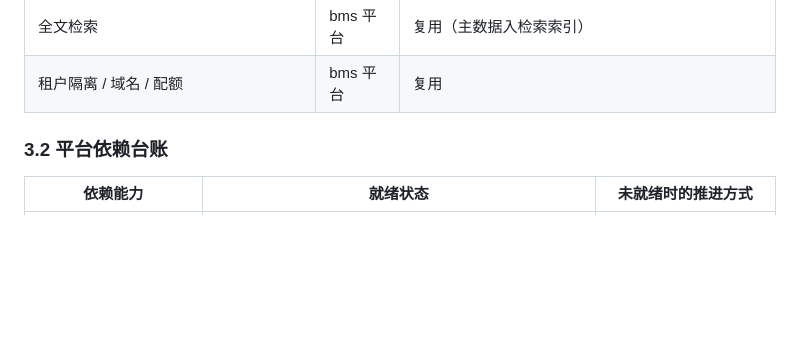
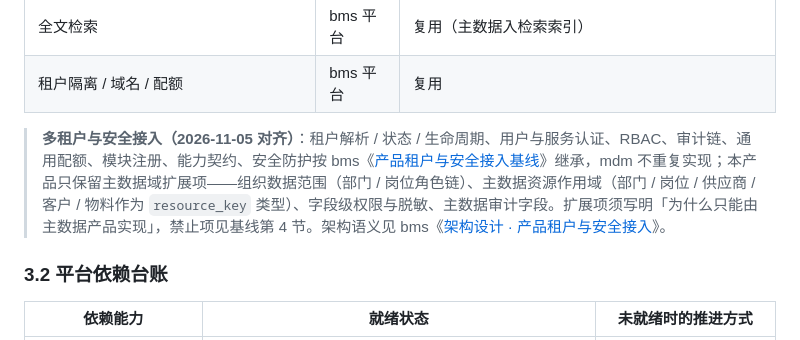
Before and after one commit to minjian123/master-data-management, a Markdown page: mdm文档/规划/mdm主数据管理规划.md, the part around the change. Rendered like a GitHub page; blank space fills up the shorter version.

Commit message:
docs(07D): 对齐产品租户与安全接入基线（规划 + 需求 01-1）

```diff
--- a/mdm文档/规划/mdm主数据管理规划.md
+++ b/mdm文档/规划/mdm主数据管理规划.md
@@ -70,6 +70,8 @@ mdm 以**产品服务（独立服务）**形态接入 BMS 平台（见 bms《平
 | 字典 / 系统参数 | bms 平台 | 复用（主数据枚举取字典） |
 | 全文检索 | bms 平台 | 复用（主数据入检索索引） |
 | 租户隔离 / 域名 / 配额 | bms 平台 | 复用 |
+
+> **多租户与安全接入（2026-11-05 对齐）**：租户解析 / 状态 / 生命周期、用户与服务认证、RBAC、审计链、通用配额、模块注册、能力契约、安全防护按 bms《[产品租户与安全接入基线](../../bms文档/项目/07D_产品租户与安全接入/基线/01_产品租户与安全接入基线.md)》继承，mdm 不重复实现；本产品只保留主数据域扩展项——组织数据范围（部门 / 岗位角色链）、主数据资源作用域（部门 / 岗位 / 供应商 / 客户 / 物料作为 `resource_key` 类型）、字段级权限与脱敏、主数据审计字段。扩展项须写明「为什么只能由主数据产品实现」，禁止项见基线第 4 节。架构语义见 bms《[架构设计 · 产品租户与安全接入](../../bms文档/设计/架构设计/41_架构设计_子系统_产品租户与安全接入.md)》。
 
 ### 3.2 平台依赖台账 <a id="platform-ledger"></a>
 
```
Also changed, not shown: 1 other file.
